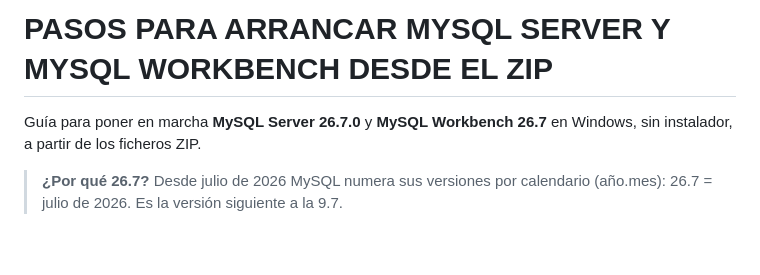
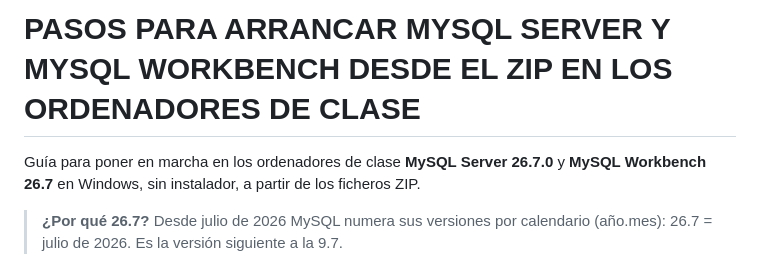
Before and after one commit to AlfonsoDeUna/BBDD_1DAM, a Markdown page: PasosParaArrancarMYSQL.md, the part around the change. Rendered like a GitHub page; blank space fills up the shorter version.

Commit message:
Clarify MySQL setup instructions for class computers
Updated the guide to specify usage on class computers.

```diff
--- a/PasosParaArrancarMYSQL.md
+++ b/PasosParaArrancarMYSQL.md
@@ -1,6 +1,6 @@
-# PASOS PARA ARRANCAR MYSQL SERVER Y MYSQL WORKBENCH DESDE EL ZIP
+# PASOS PARA ARRANCAR MYSQL SERVER Y MYSQL WORKBENCH DESDE EL ZIP EN LOS ORDENADORES DE CLASE
 
-Guía para poner en marcha **MySQL Server 26.7.0** y **MySQL Workbench 26.7** en Windows, sin instalador, a partir de los ficheros ZIP.
+Guía para poner en marcha en los ordenadores de clase **MySQL Server 26.7.0** y **MySQL Workbench 26.7** en Windows, sin instalador, a partir de los ficheros ZIP.
 
 > **¿Por qué 26.7?** Desde julio de 2026 MySQL numera sus versiones por calendario (año.mes): 26.7 = julio de 2026. Es la versión siguiente a la 9.7.
 
```
